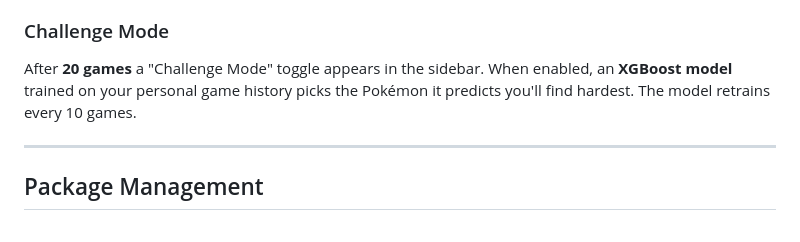
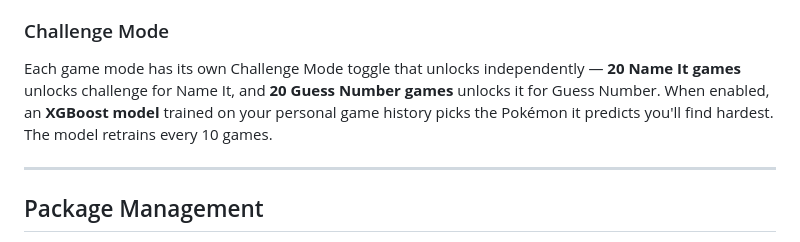
Before and after one commit to calbornozflores/poke-dojo, a Markdown page: README.md, the part around one of its changes. Drawn GitHub-style.

Commit message:
update README with Hitmonchan/Pikachu/Arceus icons and per-game challenge note
Co-Authored-By: Claude Sonnet 4.6 <noreply@anthropic.com>

```diff
--- a/README.md
+++ b/README.md
@@ -100,7 +100,7 @@ Enter any name on the home screen. It's saved in your browser — no account nee
 - A score ≥ 80% counts toward your streak counter.
 
 ### Challenge Mode
-After **20 games** a "Challenge Mode" toggle appears in the sidebar. When enabled, an **XGBoost model** trained on your personal game history picks the Pokémon it predicts you'll find hardest. The model retrains every 10 games.
+Each game mode has its own Challenge Mode toggle that unlocks independently — **20 Name It games** unlocks challenge for Name It, and **20 Guess Number games** unlocks it for Guess Number. When enabled, an **XGBoost model** trained on your personal game history picks the Pokémon it predicts you'll find hardest. The model retrains every 10 games.
 
 ---
 
```
Also changed, not shown: other parts of README.md (+5 -5 lines).
